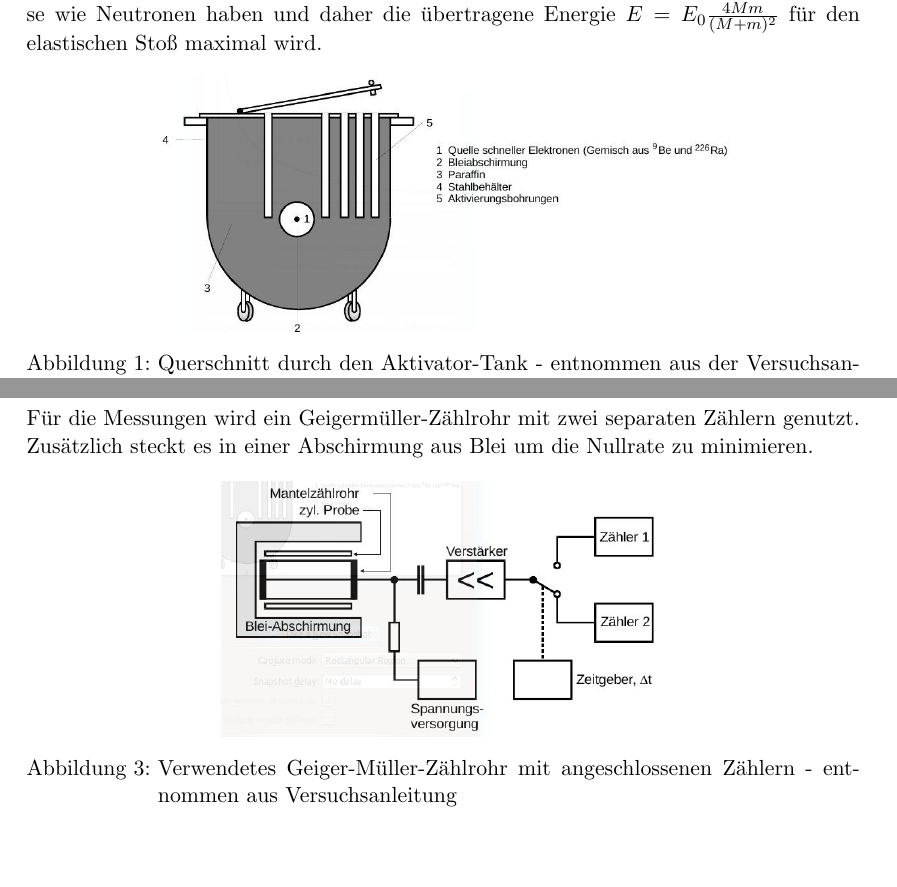
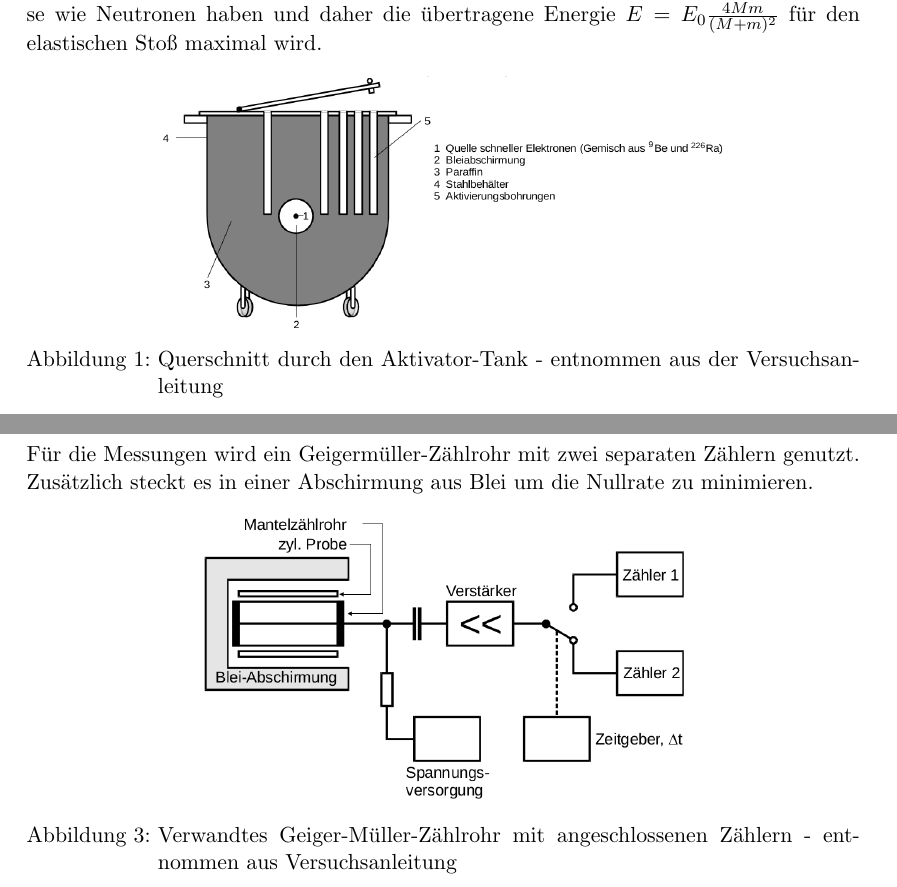
Before and after one commit to Diman1992/Prak1213, a LaTeX document (protokoll702.tex): two parts of pages 5 and 7 of 7, joined at a grey line, cut so that both start at the same text. Compiled offline with pdfLaTeX.

Commit message:
modified:   protokoll702.tex

```diff
--- a/protokoll702.tex
+++ b/protokoll702.tex
@@ -122,8 +124,8 @@ Neutronen sind als freie Teilchen instabil und kommen deshalb in der Natur nicht
 \end{align}
 Es entstehen Neutronen mit einem kontinuierlichen Energie-Spektrum von bis zu 13,7MeV, die abgebremst werden, indem man sie elastisch mit anderen leichten Kernen stoßen lässt. Das $\ce{^9_4 Be}$ befindet sich in einem Tank mit Wasserstoff, da diese in etwa die gleiche Masse wie Neutronen haben und daher die übertragene Energie $E = E_0 \frac{4Mm}{(M+m)^2}$ für den elastischen Stoß maximal wird.
 \begin{figure}[H]
-	\includegraphics[scale=0.45]{pics/aktivator.jpeg}
-	\caption{Querschnitt durch den Aktivator-Tank - entnommen aus der Versuchsanleitung}
+\includegraphics[width=10cm] {pics/aktivator.png}
+\caption{Querschnitt durch den Aktivator-Tank - entnommen aus der Versuchsanleitung}
 \end{figure}
 Die Neutronen erreichen schließlich eine mittlere Geschwindigkeit von 2,2 $\frac{km}{s}$. Neutronen mit dieser kinetischen Energie werden auch thermische Neutronen genannt.
 	\subsection{Zerfallsgesetz}
@@ -160,9 +162,9 @@ Anschließend zieht man diesen Wert von der gemessenen Anfangsaktivität ab und
 	\subsection{Aparatur}
 Für die Messungen wird ein Geigermüller-Zählrohr mit zwei separaten Zählern genutzt. Zusätzlich steckt es in einer Abschirmung aus Blei um die Nullrate zu minimieren.
 
-\begin{figure}[htbp]
-	\includegraphics[scale=0.5]{pics/geiger.jpeg}
-	\caption{Verwendetes Geiger-Müller-Zählrohr mit angeschlossenen Zählern - entnommen aus Versuchsanleitung}
+\begin{figure}[h]
+	\includegraphics[width=0.6\textwidth]{pics/geiger.png}
+	\caption{Verwandtes Geiger-Müller-Zählrohr mit angeschlossenen Zählern - entnommen aus Versuchsanleitung}
 \end{figure}
 Das Geiger-Müller-Zählrohr besteht aus einer zylinderförmigen Kathode, in deren Mitte die stabförmige Anode steckt. Tritt Strahlung durch das Sichtfenster in das Zählrohr, so ionisiert diese Moleküle. Diese werden dann durch die angelegte Spannung zur Anode bzw. Kathode beschleunigt und ihr Auftreffen wird durch ein elektrisches Signal registriert.\\
 Nach einer frei wählbaren Messzeit wechselt der Zählkanal, so dass der eben gemessene Wert abgelesen und trotzdem weitergezählt werden kann.
```
Also changed, not shown: pics/aktivator.jpeg (deleted), pics/aktivator.png (added), pics/geiger.jpeg (deleted), pics/geiger.png (added), pics/zerfall.jpeg (deleted), pics/zerfall.png (added), protokoll702.pdf, protokoll702.tex (8 more changed lines), 1 other file.
